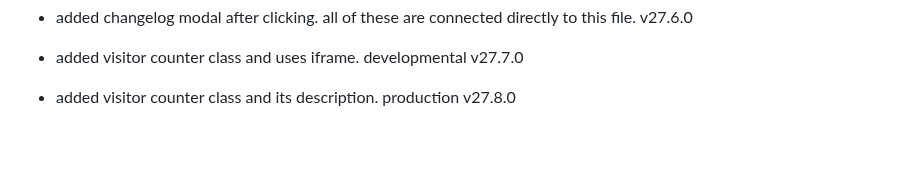
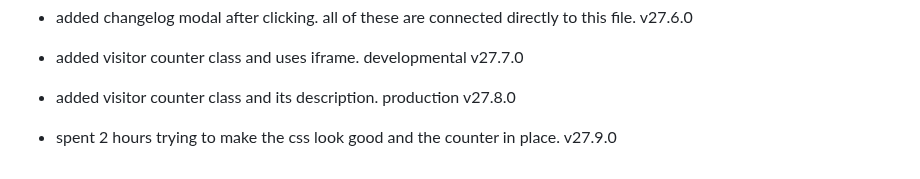
Before and after one commit to fish-aimf/sweetescape-music-player, a Markdown page: changelog.md, the part around the change. Drawn GitHub-style; blank space fills up the shorter version.

```diff
--- a/changelog.md
+++ b/changelog.md
@@ -197,3 +197,4 @@
 - added changelog modal after clicking. all of these are connected directly to this file. v27.6.0
 - added visitor counter class and uses iframe. developmental v27.7.0
 - added visitor counter class and its description. production v27.8.0
+- spent 2 hours trying to make the css look good and the counter in place. v27.9.0
```
